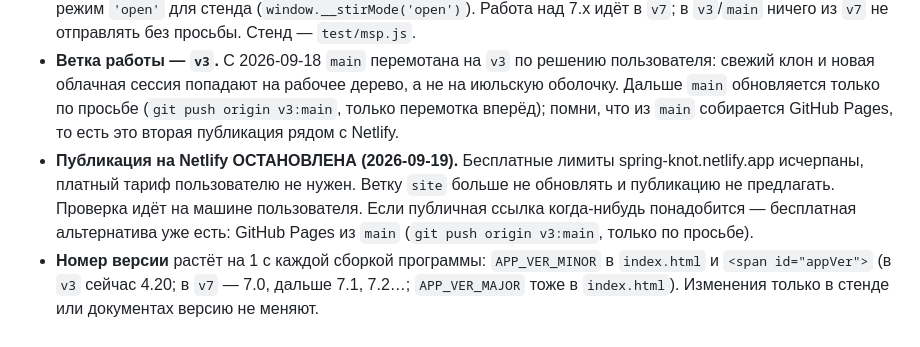
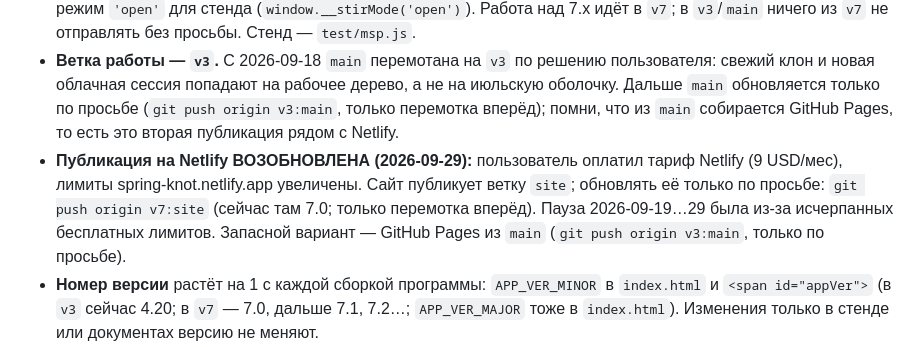
Before and after one commit to VBalik/knot-editor, a Markdown page: CLAUDE.md, the part around the change. Rendered like a GitHub page.

Commit message:
CLAUDE.md: Netlify publication resumed on a paid plan; site branch tracks v7
Co-Authored-By: Claude Fable 5.1 <noreply@anthropic.com>
Claude-Session: https://claude.ai/code/session_01M7dAE6kG215yemxjyydiZ8

```diff
--- a/CLAUDE.md
+++ b/CLAUDE.md
@@ -11,7 +11,7 @@
 - **Ветка работы — `v3`.** С 2026-09-18 `main` перемотана на `v3` по решению пользователя: свежий клон и новая облачная
   сессия попадают на рабочее дерево, а не на июльскую оболочку. Дальше `main` обновляется только по просьбе (`git push origin v3:main`,
   только перемотка вперёд); помни, что из `main` собирается GitHub Pages, то есть это вторая публикация рядом с Netlify.
-- **Публикация на Netlify ОСТАНОВЛЕНА (2026-09-19).** Бесплатные лимиты spring-knot.netlify.app исчерпаны, платный тариф пользователю не нужен. Ветку `site` больше не обновлять и публикацию не предлагать. Проверка идёт на машине пользователя. Если публичная ссылка когда-нибудь понадобится — бесплатная альтернатива уже есть: GitHub Pages из `main` (`git push origin v3:main`, только по просьбе).
+- **Публикация на Netlify ВОЗОБНОВЛЕНА (2026-09-29):** пользователь оплатил тариф Netlify (9 USD/мес), лимиты spring-knot.netlify.app увеличены. Сайт публикует ветку `site`; обновлять её только по просьбе: `git push origin v7:site` (сейчас там 7.0; только перемотка вперёд). Пауза 2026-09-19…29 была из-за исчерпанных бесплатных лимитов. Запасной вариант — GitHub Pages из `main` (`git push origin v3:main`, только по просьбе).
 - **Номер версии** растёт на 1 с каждой сборкой программы: `APP_VER_MINOR` в `index.html` и `<span id="appVer">` (в `v3` сейчас 4.20; в `v7` — 7.0, дальше 7.1, 7.2…; `APP_VER_MAJOR` тоже в `index.html`). Изменения только в стенде или документах версию не меняют.
 - **Каждая версия** описывается разделом «Версия X.Y» в `PROMPT-v2.md` перед разделом «Проект и публикация»; строка «сейчас X.Y» там же обновляется.
 - **Коммиты выборочные:** называй файлы явно, никогда `git add -A` / `git add .`. Не коммитить сломанные состояния: сначала стенд.
```
